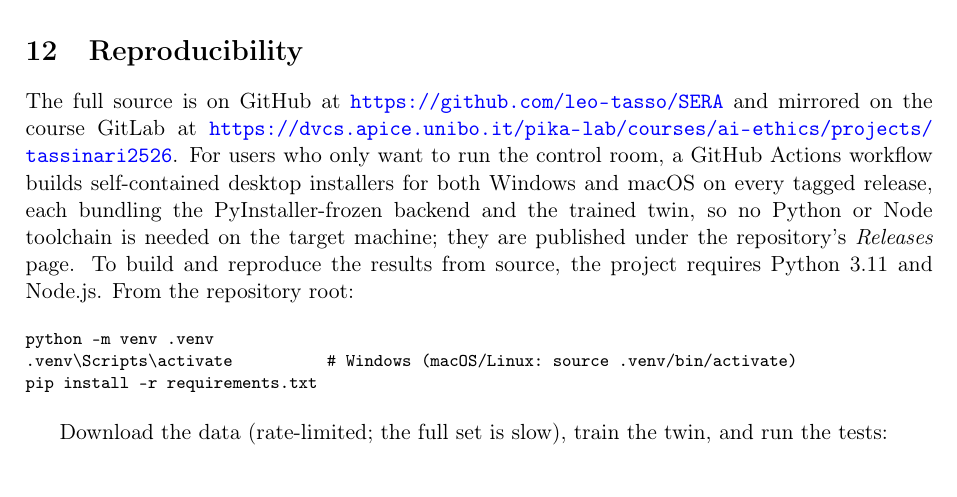
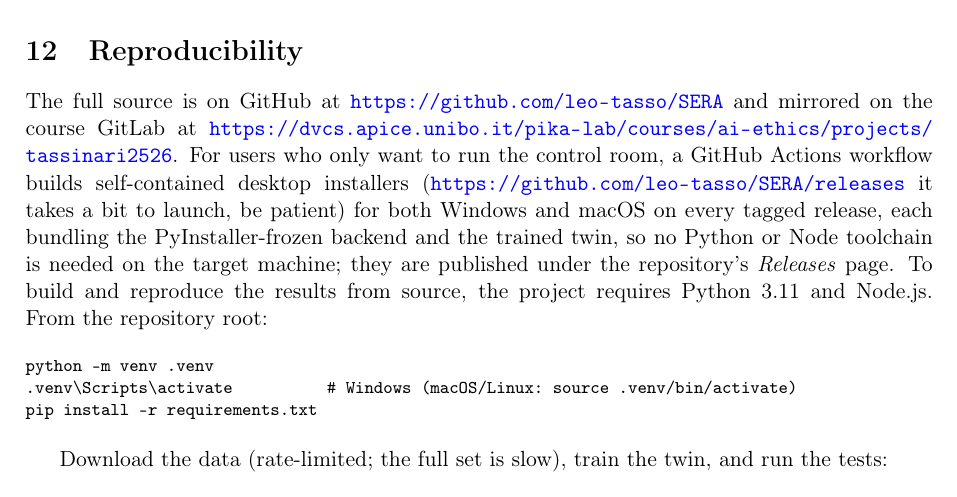
Before and after one commit to leo-tasso/SERA, a LaTeX paper (report/FinalReport_SERA.tex): part of page 36 of 40, cut so that both start at the same text. Compiled offline with pdfLaTeX.

Commit message:
add github relese link

```diff
--- a/report/FinalReport_SERA.tex
+++ b/report/FinalReport_SERA.tex
@@ -2079,7 +2079,7 @@ The full source is on GitHub at \url{https://github.com/leo-tasso/SERA} and
 mirrored on the course GitLab at
 \url{https://dvcs.apice.unibo.it/pika-lab/courses/ai-ethics/projects/tassinari2526}.
 For users who only want to run the control room, a GitHub Actions workflow builds
-self-contained desktop installers for both Windows and macOS on every tagged
+self-contained desktop installers (\url{https://github.com/leo-tasso/SERA/releases} it takes a bit to launch, be patient) for both Windows and macOS on every tagged
 release, each bundling the PyInstaller-frozen backend and the trained twin, so
 no Python or Node toolchain is needed on the target machine; they are published
 under the repository's \emph{Releases} page. To build and reproduce the results
```
Also changed, not shown: report/FinalReport_SERA.pdf.
